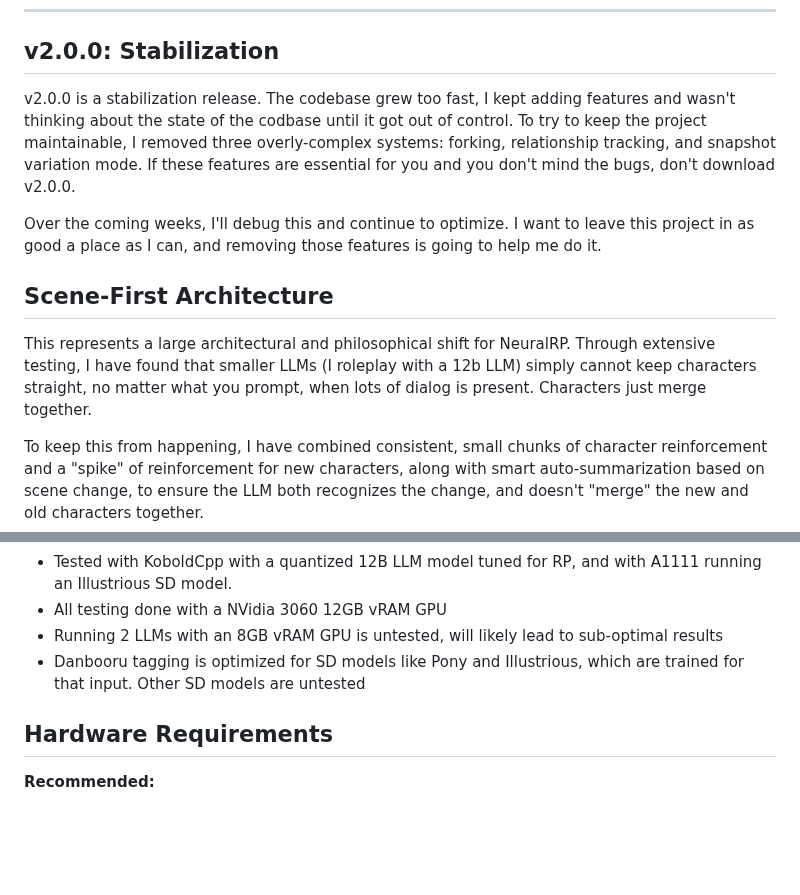
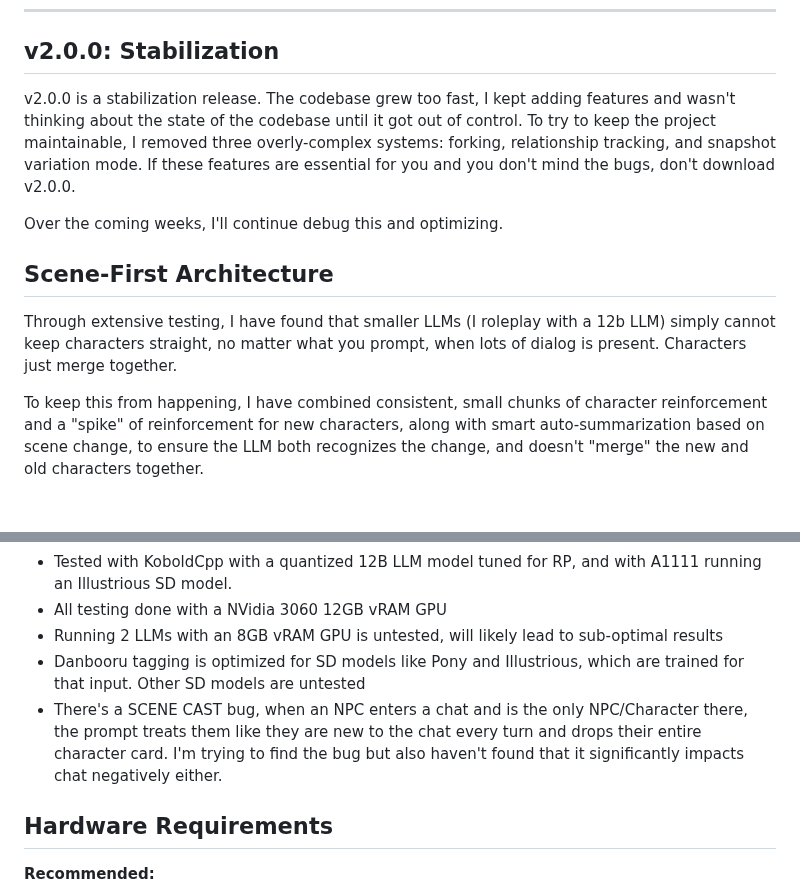
Before and after one commit to neuralrp/neuralrp, a Markdown page: README.md, 2 parts joined by grey strips. Drawn GitHub-style; blank space fills up the shorter version.

Commit message:
Revise README for grammar and clarity
Corrected grammatical errors and improved clarity in the README.

```diff
--- a/README.md
+++ b/README.md
@@ -39,13 +39,13 @@
 ---
 ## v2.0.0: Stabilization
 
-v2.0.0 is a stabilization release. The codebase grew too fast, I kept adding features and wasn't thinking about the state of the codbase until it got out of control. To try to keep the project maintainable, I removed three overly-complex systems: forking, relationship tracking, and snapshot variation mode. If these features are essential for you and you don't mind the bugs, don't download v2.0.0.
+v2.0.0 is a stabilization release. The codebase grew too fast, I kept adding features and wasn't thinking about the state of the codebase until it got out of control. To try to keep the project maintainable, I removed three overly-complex systems: forking, relationship tracking, and snapshot variation mode. If these features are essential for you and you don't mind the bugs, don't download v2.0.0.
 
-Over the coming weeks, I'll debug this and continue to optimize. I want to leave this project in as good a place as I can, and removing those features is going to help me do it.
+Over the coming weeks, I'll continue debug this and optimizing.
 
 ## Scene-First Architecture
 
-This represents a large architectural and philosophical shift for NeuralRP. Through extensive testing, I have found that smaller LLMs (I roleplay with a 12b LLM) simply cannot keep characters straight, no matter what you prompt, when lots of dialog is present. Characters just merge together.
+Through extensive testing, I have found that smaller LLMs (I roleplay with a 12b LLM) simply cannot keep characters straight, no matter what you prompt, when lots of dialog is present. Characters just merge together.
 
 To keep this from happening, I have combined consistent, small chunks of character reinforcement and a "spike" of reinforcement for new characters, along with smart auto-summarization based on scene change, to ensure the LLM both recognizes the change, and doesn't "merge" the new and old characters together.
 
@@ -276,6 +276,7 @@ All data in SQLite (neuralrp.db) with automatic JSON export for SillyTavern comp
 - All testing done with a NVidia 3060 12GB vRAM GPU
 - Running 2 LLMs with an 8GB vRAM GPU is untested, will likely lead to sub-optimal results
 - Danbooru tagging is optimized for SD models like Pony and Illustrious, which are trained for that input. Other SD models are untested
+- There's a SCENE CAST bug, when an NPC enters a chat and is the only NPC/Character there, the prompt treats them like they are new to the chat every turn and drops their entire character card. I'm trying to find the bug but also haven't found that it significantly impacts chat negatively either.
 
 ## Hardware Requirements
 
```
